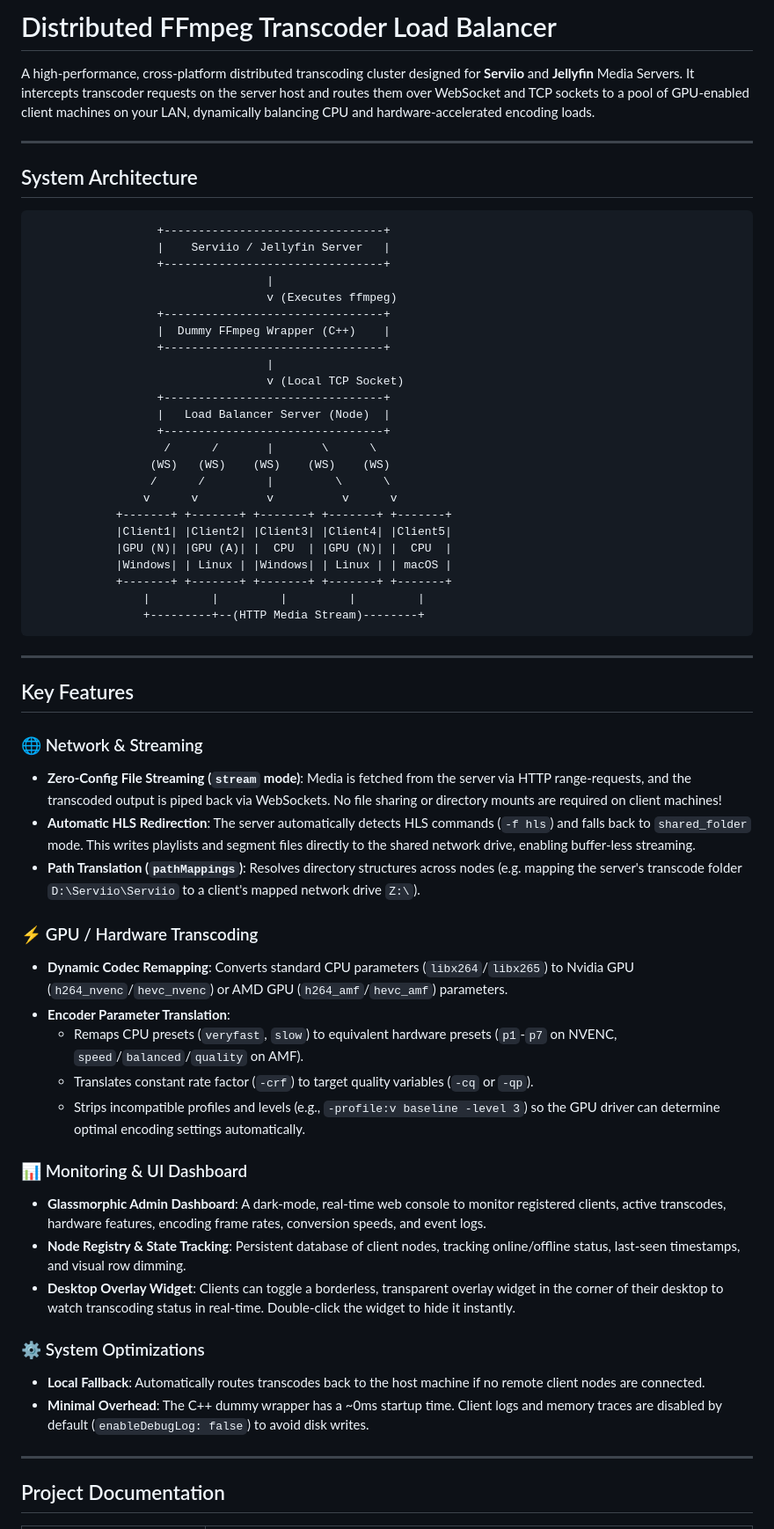
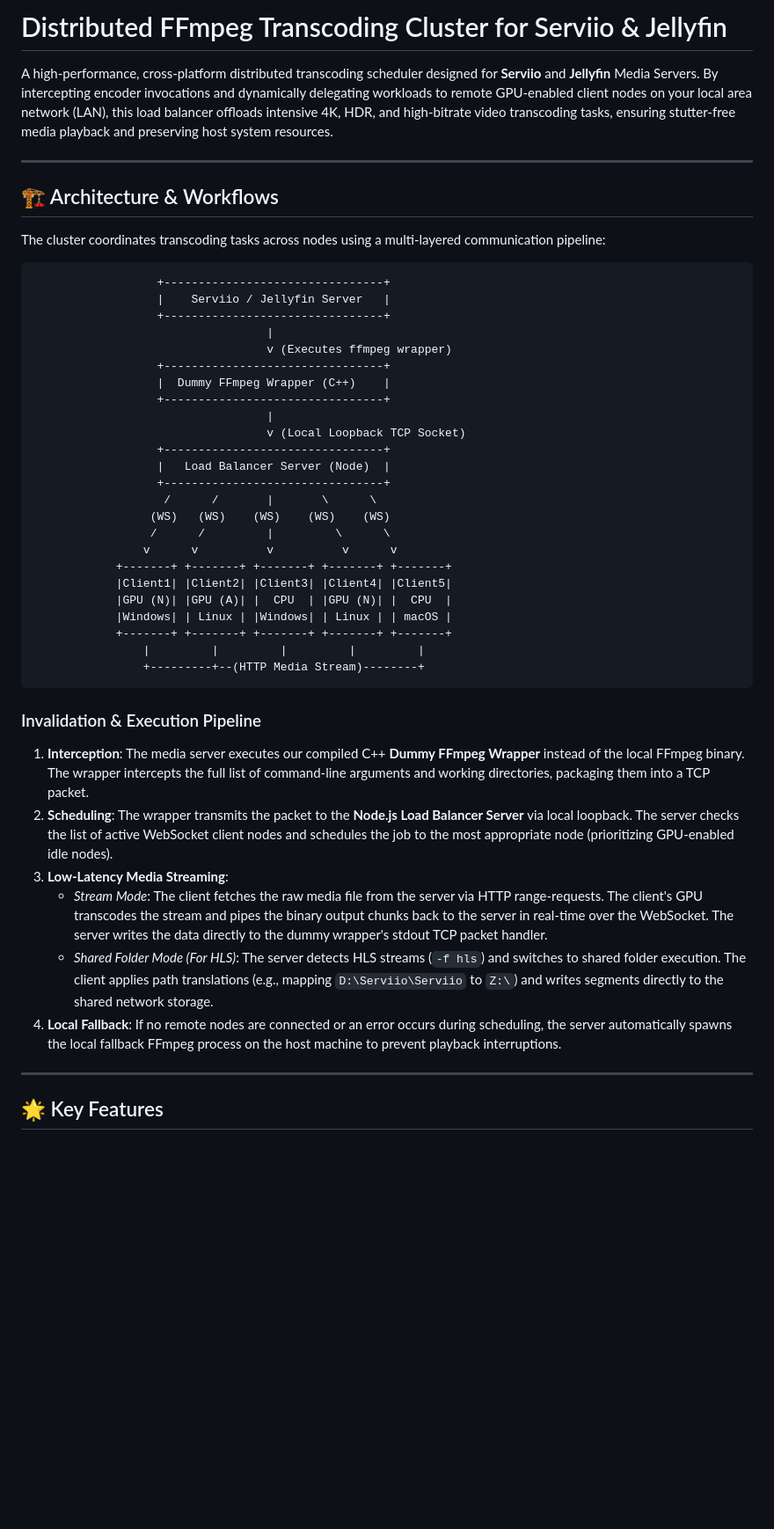
Before and after one commit to y3tiCrypto/ffmpeg-loadbalancer, a Markdown page: README.md, the part around one of its changes. Shown at 88% size. Drawn GitHub-style; blank space fills up the shorter version.

````diff
--- a/README.md
+++ b/README.md
@@ -1,22 +1,24 @@
-# Distributed FFmpeg Transcoder Load Balancer
+# Distributed FFmpeg Transcoding Cluster for Serviio & Jellyfin
 
-A high-performance, cross-platform distributed transcoding cluster designed for **Serviio** and **Jellyfin** Media Servers. It intercepts transcoder requests on the server host and routes them over WebSocket and TCP sockets to a pool of GPU-enabled client machines on your LAN, dynamically balancing CPU and hardware-accelerated encoding loads.
+A high-performance, cross-platform distributed transcoding scheduler designed for **Serviio** and **Jellyfin** Media Servers. By intercepting encoder invocations and dynamically delegating workloads to remote GPU-enabled client nodes on your local area network (LAN), this load balancer offloads intensive 4K, HDR, and high-bitrate video transcoding tasks, ensuring stutter-free media playback and preserving host system resources.
 
 ---
 
-## System Architecture
+## 🏗️ Architecture & Workflows
+
+The cluster coordinates transcoding tasks across nodes using a multi-layered communication pipeline:
 
 ```text
                   +--------------------------------+
                   |    Serviio / Jellyfin Server   |
                   +--------------------------------+
                                   |
-                                  v (Executes ffmpeg)
+                                  v (Executes ffmpeg wrapper)
                   +--------------------------------+
                   |  Dummy FFmpeg Wrapper (C++)    |
                   +--------------------------------+
                                   |
-                                  v (Local TCP Socket)
+                                  v (Local Loopback TCP Socket)
                   +--------------------------------+
                   |   Load Balancer Server (Node)  |
                   +--------------------------------+
@@ -33,32 +35,15 @@ A high-performance, cross-platform distributed transcoding cluster designed for
                 +---------+--(HTTP Media Stream)--------+
 ```
 
----
-
-## Key Features
-
-### 🌐 Network & Streaming
-*   **Zero-Config File Streaming (`stream` mode)**: Media is fetched from the server via HTTP range-requests, and the transcoded output is piped back via WebSockets. No file sharing or directory mounts are required on client machines!
-*   **Automatic HLS Redirection**: The server automatically detects HLS commands (`-f hls`) and falls back to `shared_folder` mode. This writes playlists and segment files directly to the shared network drive, enabling buffer-less streaming.
-*   **Path Translation (`pathMappings`)**: Resolves directory structures across nodes (e.g. mapping the server's transcode folder `D:\Serviio\Serviio` to a client's mapped network drive `Z:\`).
-
-### ⚡ GPU / Hardware Transcoding
-*   **Dynamic Codec Remapping**: Converts standard CPU parameters (`libx264`/`libx265`) to Nvidia GPU (`h264_nvenc`/`hevc_nvenc`) or AMD GPU (`h264_amf`/`hevc_amf`) parameters.
-*   **Encoder Parameter Translation**:
-    *   Remaps CPU presets (`veryfast`, `slow`) to equivalent hardware presets (`p1`-`p7` on NVENC, `speed`/`balanced`/`quality` on AMF).
-    *   Translates constant rate factor (`-crf`) to target quality variables (`-cq` or `-qp`).
-    *   Strips incompatible profiles and levels (e.g., `-profile:v baseline -level 3`) so the GPU driver can determine optimal encoding settings automatically.
-
-### 📊 Monitoring & UI Dashboard
-*   **Glassmorphic Admin Dashboard**: A dark-mode, real-time web console to monitor registered clients, active transcodes, hardware features, encoding frame rates, conversion speeds, and event logs.
-*   **Node Registry & State Tracking**: Persistent database of client nodes, tracking online/offline status, last-seen timestamps, and visual row dimming.
-*   **Desktop Overlay Widget**: Clients can toggle a borderless, transparent overlay widget in the corner of their desktop to watch transcoding status in real-time. Double-click the widget to hide it instantly.
-
-### ⚙️ System Optimizations
-*   **Local Fallback**: Automatically routes transcodes back to the host machine if no remote client nodes are connected.
-*   **Minimal Overhead**: The C++ dummy wrapper has a ~0ms startup time. Client logs and memory traces are disabled by default (`enableDebugLog: false`) to avoid disk writes.
+### Invalidation & Execution Pipeline
+1.  **Interception**: The media server executes our compiled C++ **Dummy FFmpeg Wrapper** instead of the local FFmpeg binary. The wrapper intercepts the full list of command-line arguments and working directories, packaging them into a TCP packet.
+2.  **Scheduling**: The wrapper transmits the packet to the **Node.js Load Balancer Server** via local loopback. The server checks the list of active WebSocket client nodes and schedules the job to the most appropriate node (prioritizing GPU-enabled idle nodes).
+3.  **Low-Latency Media Streaming**:
+    *   *Stream Mode*: The client fetches the raw media file from the server via HTTP range-requests. The client's GPU transcodes the stream and pipes the binary output chunks back to the server in real-time over the WebSocket. The server writes the data directly to the dummy wrapper's stdout TCP packet handler.
+    *   *Shared Folder Mode (For HLS)*: The server detects HLS streams (`-f hls`) and switches to shared folder execution. The client applies path translations (e.g., mapping `D:\Serviio\Serviio` to `Z:\`) and writes segments directly to the shared network storage.
+4.  **Local Fallback**: If no remote nodes are connected or an error occurs during scheduling, the server automatically spawns the local fallback FFmpeg process on the host machine to prevent playback interruptions.
 
 ---
 
-## Project Documentation
+## 🌟 Key Features
 
````
Also changed, not shown: other parts of README.md (+35 -11 lines).
